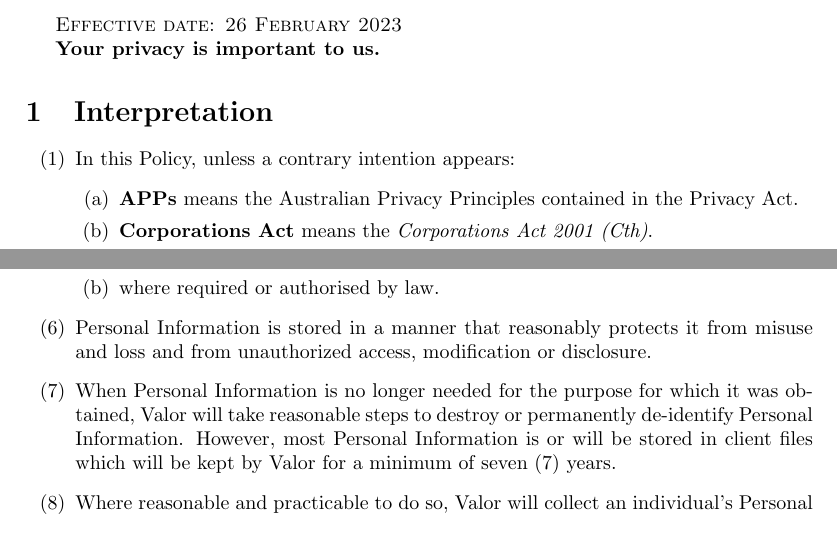
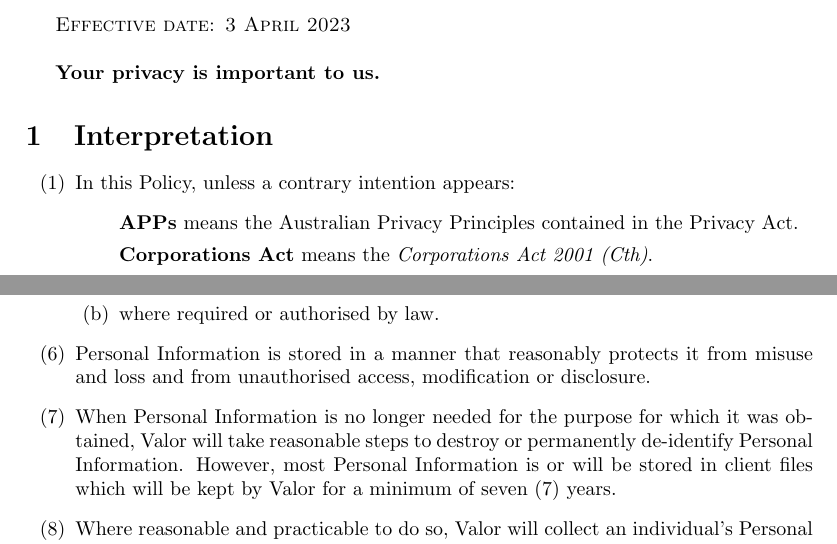
Before and after one commit to valoresports/valoresports-legal, a LaTeX document (academy-policies/privacy-policy/academy-policy-privacy-policy.tex): two parts of pages 1 and 2 of 3, joined at a grey line, cut so that both start at the same text. Compiled offline with pdfLaTeX.

Commit message:
fix: formatting tweaks to Privacy Policy

```diff
--- a/academy-policies/privacy-policy/academy-policy-privacy-policy.tex
+++ b/academy-policies/privacy-policy/academy-policy-privacy-policy.tex
@@ -15,7 +15,7 @@
 
 \title{Academy Policy -- Privacy Policy}
 
-\textsc{Effective date: 26 February 2023}
+\textsc{Effective date: 3 April 2023} \\
 
 \textbf{Your privacy is important to us.}
 
@@ -25,10 +25,10 @@
 \begin{enumerate}[(1)]
 \item
 In this Policy, unless a contrary intention appears:
-	\begin{enumerate}[(a)]
-	\item
+	\begin{itemize}
+	\item[]
 	\textbf{APPs} means the Australian Privacy Principles contained in the Privacy Act.
 
-	\item
+	\item[]
 	\textbf{Corporations Act} means the \textit{Corporations Act 2001 (Cth)}.
 
@@ -136,7 +136,7 @@ Personal Information may be disclosed in a number of circumstances, including bu
 	\end{enumerate}
 
 \item
-Personal Information is stored in a manner that reasonably protects it from misuse and loss and from unauthorized access, modification or disclosure.
+Personal Information is stored in a manner that reasonably protects it from misuse and loss and from unauthorised access, modification or disclosure.
 
 \item
 When Personal Information is no longer needed for the purpose for which it was obtained, Valor will take reasonable steps to destroy or permanently de-identify Personal Information. However, most Personal Information is or will be stored in client files which will be kept by Valor for a minimum of seven~(7) years.
```
Also changed, not shown: academy-policies/privacy-policy/academy-policy-privacy-policy.tex (16 more changed lines).
